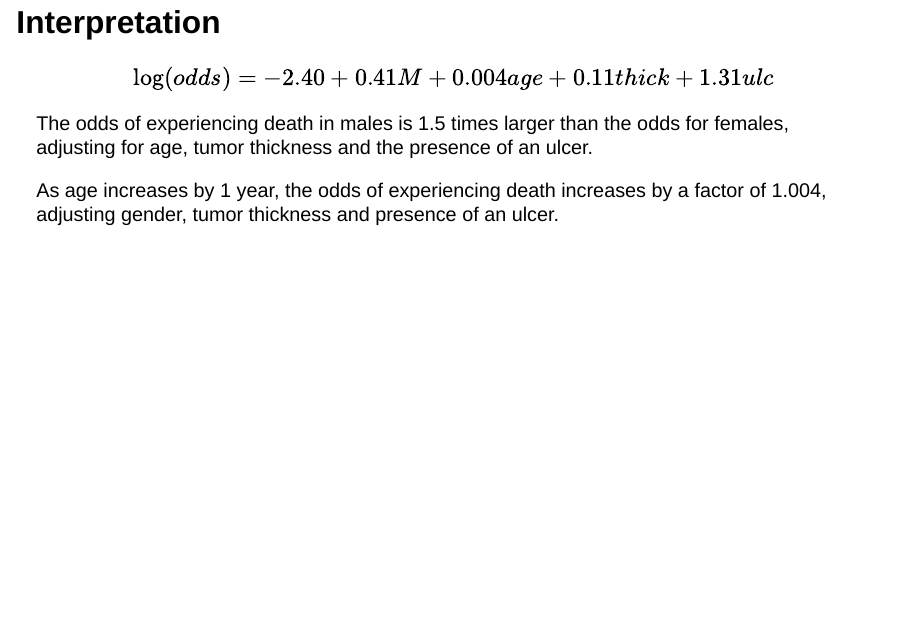
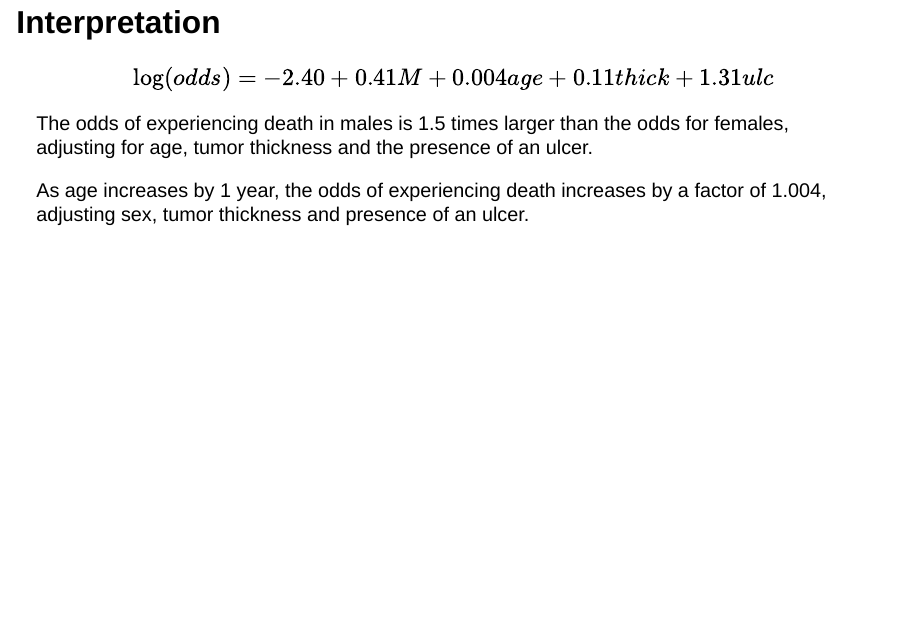
Before and after one commit to inqs909/m201_f24, a Quarto document (docs/lectures/7.qmd): page 24 of 33. Rendered offline with R 4.5, knitr and Pandoc in place of Quarto, with nearby package versions; drawn as Slidy slides in place of the format the file asks for.

Commit message:
Updated Files

```diff
--- a/docs/lectures/7.qmd
+++ b/docs/lectures/7.qmd
@@ -230,7 +230,7 @@ The odds of experiencing death in males is 1.5 times larger than the odds for fe
 :::
 
 ::: fragment
-As age increases by 1 year, the odds of experiencing death increases by a factor of 1.004, adjusting gender, tumor thickness and presence of an ulcer.
+As age increases by 1 year, the odds of experiencing death increases by a factor of 1.004, adjusting sex, tumor thickness and presence of an ulcer.
 :::
 
 # Prediction with Models
```
Also changed, not shown: lectures/7.qmd (+1 -1 lines), docs/search.json, 5 other files.
